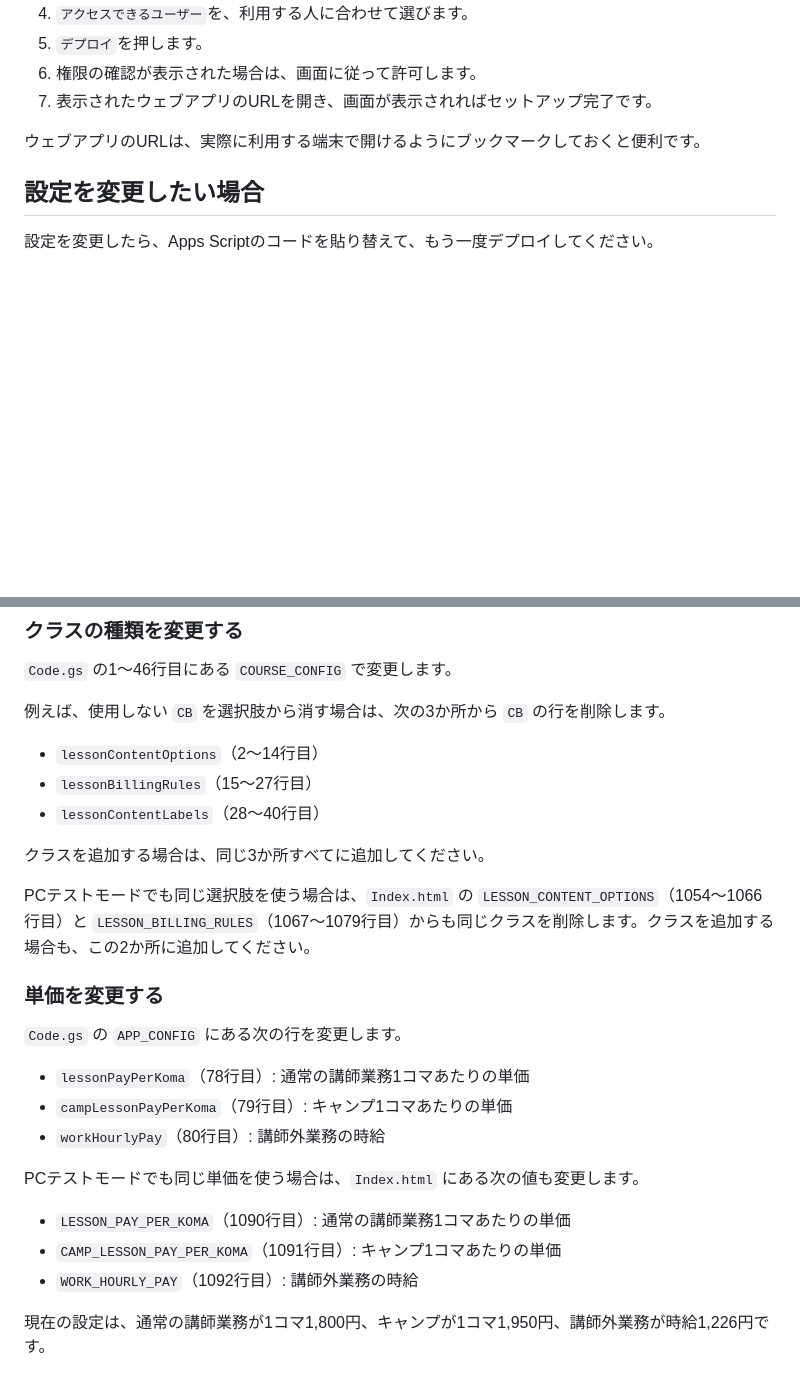
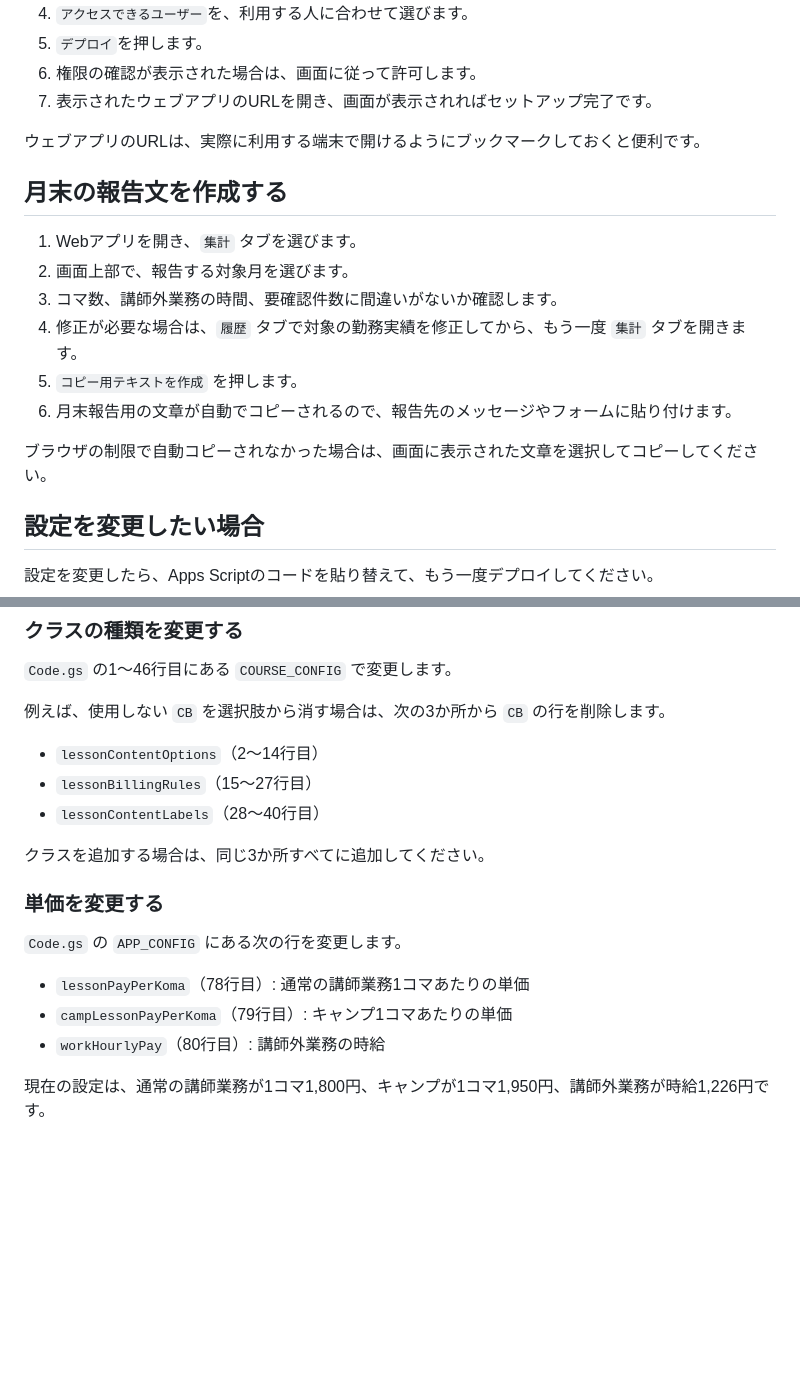
Before and after one commit to shinmei04/CMK-kintai, a Markdown page: README.md, 2 parts joined by grey strips. GitHub-like rendering; blank space fills up the shorter version.

Commit message:
Document month-end report workflow

```diff
--- a/README.md
+++ b/README.md
@@ -39,6 +39,17 @@ Googleアカウントと、このリポジトリにある `Code.gs`、`Index.htm
 
 ウェブアプリのURLは、実際に利用する端末で開けるようにブックマークしておくと便利です。
 
+## 月末の報告文を作成する
+
+1. Webアプリを開き、`集計` タブを選びます。
+2. 画面上部で、報告する対象月を選びます。
+3. コマ数、講師外業務の時間、要確認件数に間違いがないか確認します。
+4. 修正が必要な場合は、`履歴` タブで対象の勤務実績を修正してから、もう一度 `集計` タブを開きます。
+5. `コピー用テキストを作成` を押します。
+6. 月末報告用の文章が自動でコピーされるので、報告先のメッセージやフォームに貼り付けます。
+
+ブラウザの制限で自動コピーされなかった場合は、画面に表示された文章を選択してコピーしてください。
+
 ## 設定を変更したい場合
 
 設定を変更したら、Apps Scriptのコードを貼り替えて、もう一度デプロイしてください。
@@ -57,8 +68,6 @@ Googleアカウントと、このリポジトリにある `Code.gs`、`Index.htm
 
 クラスを追加する場合は、同じ3か所すべてに追加してください。
 
-PCテストモードでも同じ選択肢を使う場合は、`Index.html` の `LESSON_CONTENT_OPTIONS`（1054〜1066行目）と `LESSON_BILLING_RULES`（1067〜1079行目）からも同じクラスを削除します。クラスを追加する場合も、この2か所に追加してください。
-
 ### 単価を変更する
 
 `Code.gs` の `APP_CONFIG` にある次の行を変更します。
@@ -67,10 +76,4 @@ PCテストモードでも同じ選択肢を使う場合は、`Index.html` の `
 - `campLessonPayPerKoma`（79行目）: キャンプ1コマあたりの単価
 - `workHourlyPay`（80行目）: 講師外業務の時給
 
-PCテストモードでも同じ単価を使う場合は、`Index.html` にある次の値も変更します。
-
-- `LESSON_PAY_PER_KOMA`（1090行目）: 通常の講師業務1コマあたりの単価
-- `CAMP_LESSON_PAY_PER_KOMA`（1091行目）: キャンプ1コマあたりの単価
-- `WORK_HOURLY_PAY`（1092行目）: 講師外業務の時給
-
 現在の設定は、通常の講師業務が1コマ1,800円、キャンプが1コマ1,950円、講師外業務が時給1,226円です。
```
